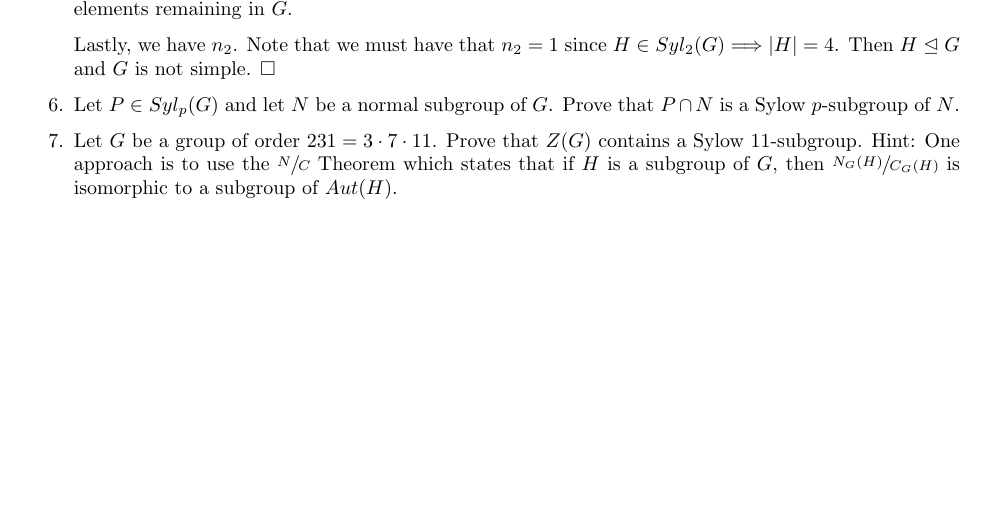
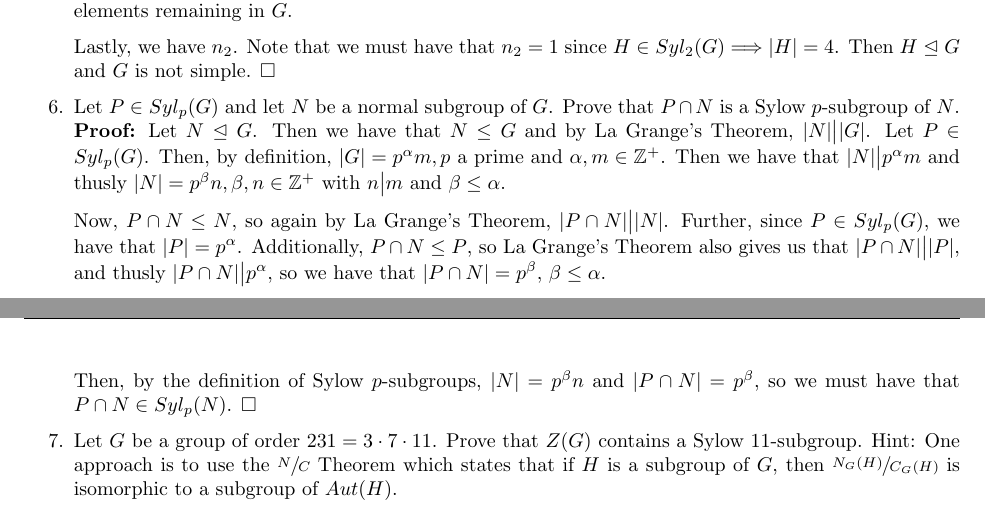
Before and after one commit to rfharr/core_notes, a LaTeX document (algebra_prep.tex): part of page 4 of 5 before the commit and two parts of pages 4 and 5 of 6 after it, the two joined at a grey line, cut so that both start at the same text, the shorter picture padded with empty space. Compiled offline with pdfLaTeX.

Commit message:
additional sylow prep problem included

```diff
--- a/algebra_prep.tex
+++ b/algebra_prep.tex
@@ -192,7 +192,16 @@
     Lastly, we have $n_2$. Note that we must have that $n_2=1$ since $H \in Syl_2(G) \Longrightarrow |H| = 4$. Then $H \trianglelefteq G$
     and $G$ is not simple. $\square$
 
-    \item Let $P \in Syl_p(G)$ and let $N$ be a normal subgroup of $G$. Prove that $P \cap N$ is a Sylow $p$-subgroup of $N$.
+    \item Let $P \in Syl_p(G)$ and let $N$ be a normal subgroup of $G$. Prove that $P \cap N$ is a Sylow $p$-subgroup of $N$.\\
+    \textbf{Proof:} Let $N \trianglelefteq G$. Then we have that $N \leq G$ and by La Grange's Theorem, $|N| \big| |G|$. Let $P \in Syl_p(G)$.
+    Then, by definition, $|G| = p^{\alpha}m, p$ a prime and $\alpha,m \in \mathbb{Z}^+$. Then we have that $|N| \big| p^{\alpha}m$ and thusly
+    $|N| = p^{\beta}n, \beta,n \in \mathbb{Z}^+$ with $n \big| m$ and $\beta \leq \alpha$.
+
+    Now, $P \cap N \leq N$, so again by La Grange's Theorem, $|P \cap N | \big| |N|$. Further, since $P \in Syl_p(G)$, we have that
+    $|P| = p^{\alpha}$. Additionally, $P \cap N \leq P$, so La Grange's Theorem also gives us that $|P \cap N| \big| |P|$, and thusly
+    $|P \cap N| \big| p^{\alpha}$, so we have that $|P \cap N| = p^{\beta}$, $\beta \leq \alpha$.
+
+    Then, by the definition of Sylow $p$-subgroups, $|N| = p^{\beta}n$ and $|P \cap N|=p^{\beta}$, so we must have that $P \cap N \in Syl_p(N)$. $\square$
     \item Let $G$ be a group of order $231 = 3 \cdot 7 \cdot 11$. Prove that $Z(G)$ contains a Sylow $11$-subgroup. Hint: One approach is
     to use the $\sfrac{N}{C}$ Theorem which states that if $H$ is a subgroup of $G$, then $\sfrac{N_G(H)}{C_G(H)}$ is isomorphic to a
     subgroup of $Aut(H)$.
```
Also changed, not shown: algebra_prep.pdf, algebra_prep.tex (2 more changed lines).
